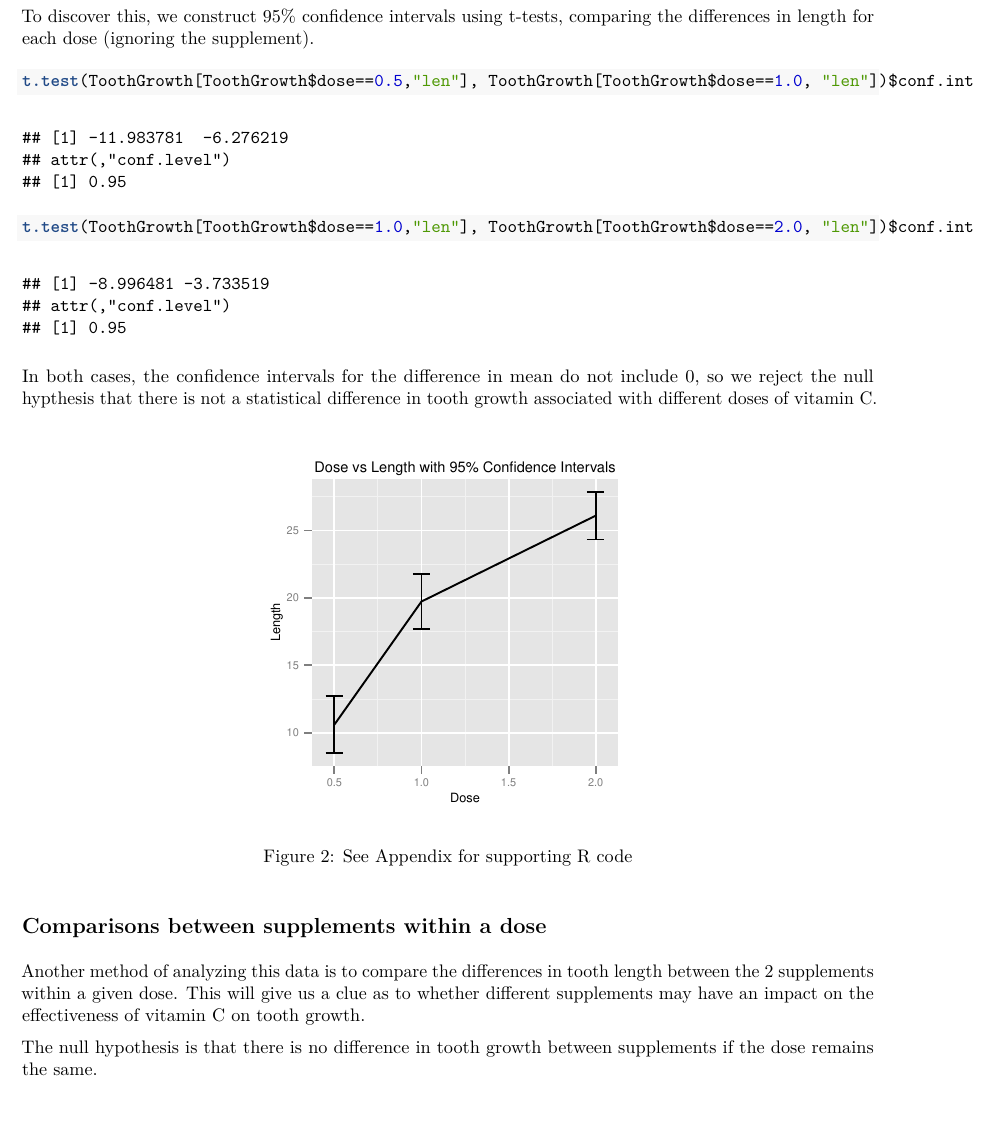
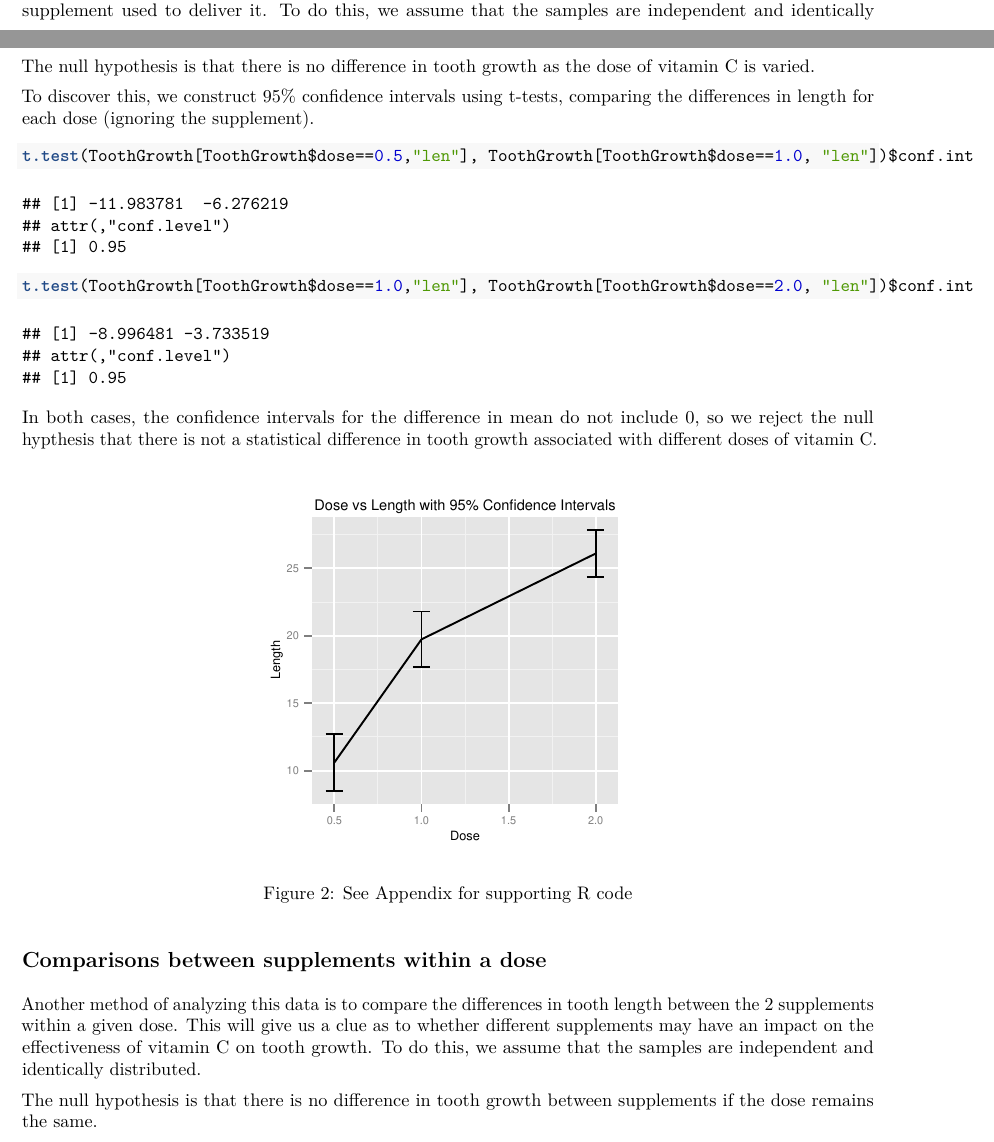
Before and after one commit to jenfl/statinference-030-proj1, an R Markdown document (part2.Rmd): part of page 2 of 5 before the commit and two parts of pages 1 and 2 of 5 after it, the two joined at a grey line, cut at the place of the change, the shorter picture padded with empty space. The pictures show the output file part2.pdf that the author committed with the source.

Commit message:
Forgot to add assumptions

```diff
--- a/part2.Rmd
+++ b/part2.Rmd
@@ -34,7 +34,7 @@ g
 
 ## Comparisons between doses of vitamin C
 
-We first analyze whether increasing doses of vitamin C are associated with longer teeth, regardless of the supplement used to deliver it.
+We first analyze whether increasing doses of vitamin C are associated with longer teeth, regardless of the supplement used to deliver it.  To do this, we assume that the samples are independent and identically distributed.
 
 The null hypothesis is that there is no difference in tooth growth as the dose of vitamin C is varied.
 
@@ -64,7 +64,7 @@ g1
 
 ## Comparisons between supplements within a dose
 
-Another method of analyzing this data is to compare the differences in tooth length between the 2 supplements within a given dose.  This will give us a clue as to whether different supplements may have an impact on the effectiveness of vitamin C on tooth growth.
+Another method of analyzing this data is to compare the differences in tooth length between the 2 supplements within a given dose.  This will give us a clue as to whether different supplements may have an impact on the effectiveness of vitamin C on tooth growth.  To do this, we assume that the samples are independent and identically distributed.
 
 The null hypothesis is that there is no difference in tooth growth between supplements if the dose remains the same.
 
```
Also changed, not shown: part2.pdf.
